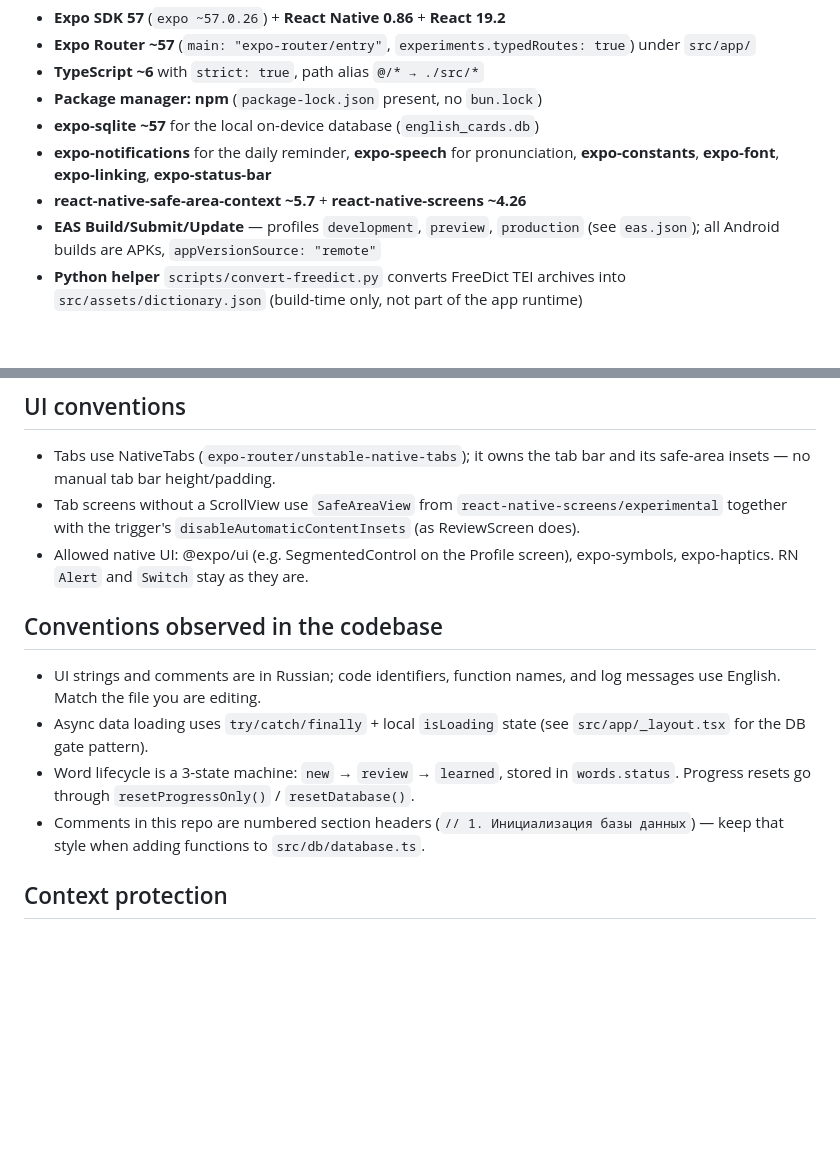
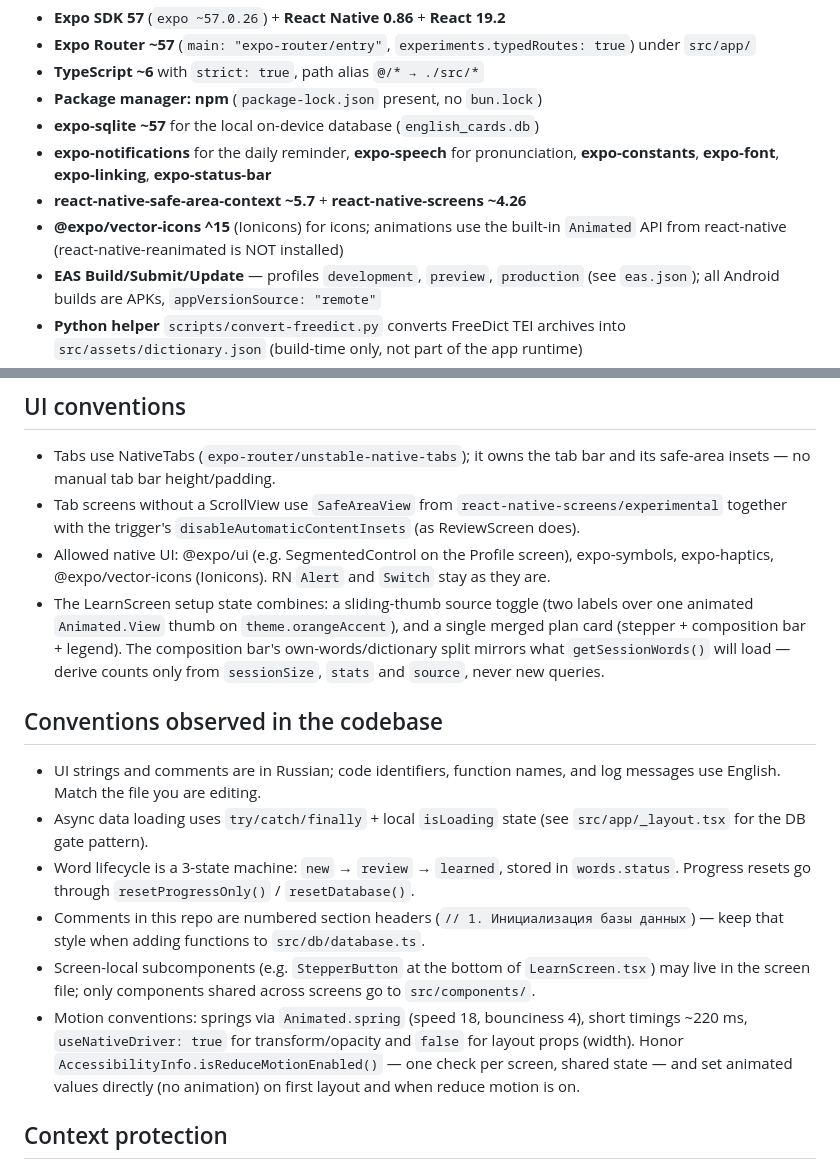
Before and after one commit to 01M/cardlish, a Markdown page: CLAUDE.md, 2 parts joined by grey strips. GitHub-like rendering; blank space fills up the shorter version.

Commit message:
feat(docs): update CLAUDE.md to include new dependencies and enhance LearnScreen setup description

```diff
--- a/CLAUDE.md
+++ b/CLAUDE.md
@@ -17,6 +17,8 @@ per-status statistics. UI copy is Russian; identifiers and code are English.
 - **expo-notifications** for the daily reminder, **expo-speech** for pronunciation,
   **expo-constants**, **expo-font**, **expo-linking**, **expo-status-bar**
 - **react-native-safe-area-context ~5.7** + **react-native-screens ~4.26**
+- **@expo/vector-icons ^15** (Ionicons) for icons; animations use the built-in
+  `Animated` API from react-native (react-native-reanimated is NOT installed)
 - **EAS Build/Submit/Update** — profiles `development`, `preview`, `production` (see `eas.json`);
   all Android builds are APKs, `appVersionSource: "remote"`
 - **Python helper** `scripts/convert-freedict.py` converts FreeDict TEI archives into
@@ -100,7 +102,12 @@ already lazy-`require`s the module behind an `isExpoGoAndroid` guard; keep that
 - Tab screens without a ScrollView use `SafeAreaView` from `react-native-screens/experimental`
   together with the trigger's `disableAutomaticContentInsets` (as ReviewScreen does).
 - Allowed native UI: @expo/ui (e.g. SegmentedControl on the Profile screen), expo-symbols,
-  expo-haptics. RN `Alert` and `Switch` stay as they are.
+  expo-haptics, @expo/vector-icons (Ionicons). RN `Alert` and `Switch` stay as they are.
+- The LearnScreen setup state combines: a sliding-thumb source toggle (two labels over one
+  animated `Animated.View` thumb on `theme.orangeAccent`), and a single merged plan card
+  (stepper + composition bar + legend). The composition bar's own-words/dictionary split
+  mirrors what `getSessionWords()` will load — derive counts only from `sessionSize`,
+  `stats` and `source`, never new queries.
 
 ## Conventions observed in the codebase
 
@@ -112,6 +119,12 @@ already lazy-`require`s the module behind an `isExpoGoAndroid` guard; keep that
   `words.status`. Progress resets go through `resetProgressOnly()` / `resetDatabase()`.
 - Comments in this repo are numbered section headers (`// 1. Инициализация базы данных`) — keep that
   style when adding functions to `src/db/database.ts`.
+- Screen-local subcomponents (e.g. `StepperButton` at the bottom of `LearnScreen.tsx`) may live in
+  the screen file; only components shared across screens go to `src/components/`.
+- Motion conventions: springs via `Animated.spring` (speed 18, bounciness 4), short timings
+  ~220 ms, `useNativeDriver: true` for transform/opacity and `false` for layout props (width).
+  Honor `AccessibilityInfo.isReduceMotionEnabled()` — one check per screen, shared state — and
+  set animated values directly (no animation) on first layout and when reduce motion is on.
 
 ## Context protection
 
```
